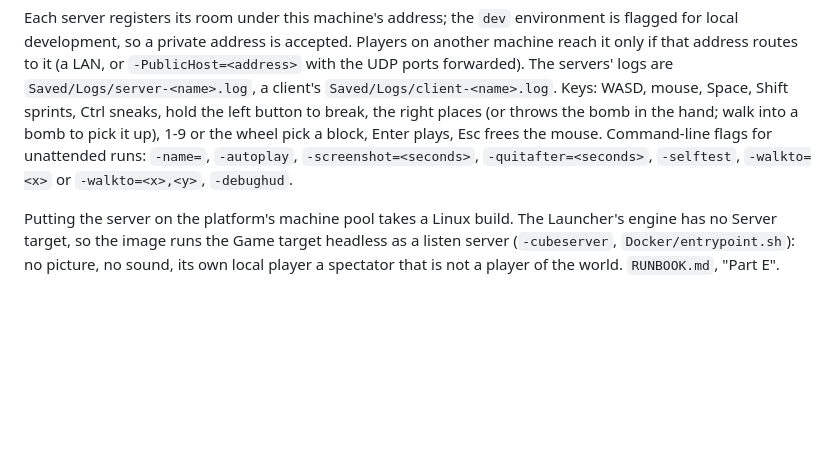
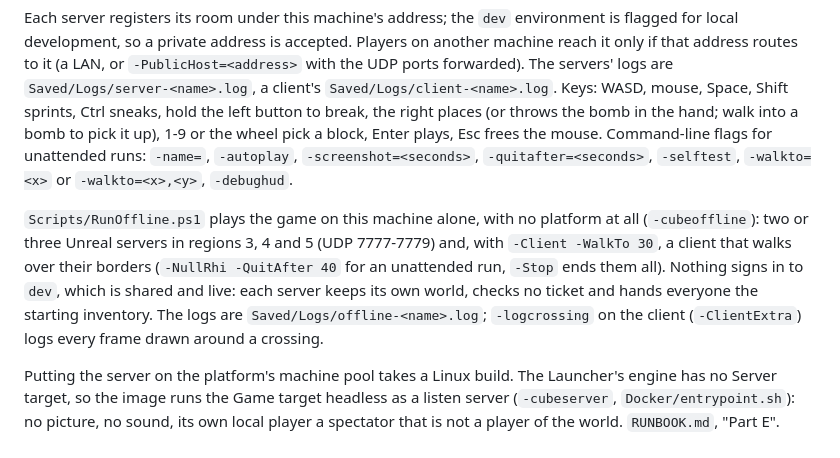
Before and after one commit to playserv1/cube-world, a Markdown page: README.md, the part around the change. Drawn GitHub-style; blank space fills up the shorter version.

Commit message:
README: the offline runs of RunOffline.ps1, two or three Unreal servers and a client on one machine with no platform

```diff
--- a/README.md
+++ b/README.md
@@ -111,6 +111,13 @@ into a bomb to pick it up), 1-9 or the wheel pick a block, Enter plays, Esc free
 for unattended runs: `-name=`, `-autoplay`, `-screenshot=<seconds>`, `-quitafter=<seconds>`, `-selftest`,
 `-walkto=<x>` or `-walkto=<x>,<y>`, `-debughud`.
 
+`Scripts/RunOffline.ps1` plays the game on this machine alone, with no platform at all (`-cubeoffline`): two or
+three Unreal servers in regions 3, 4 and 5 (UDP 7777-7779) and, with `-Client -WalkTo 30`, a client that walks over
+their borders (`-NullRhi -QuitAfter 40` for an unattended run, `-Stop` ends them all). Nothing signs in to `dev`,
+which is shared and live: each server keeps its own world, checks no ticket and hands everyone the starting
+inventory. The logs are `Saved/Logs/offline-<name>.log`; `-logcrossing` on the client (`-ClientExtra`) logs every
+frame drawn around a crossing.
+
 Putting the server on the platform's machine pool takes a Linux build. The Launcher's engine has no Server
 target, so the image runs the Game target headless as a listen server (`-cubeserver`, `Docker/entrypoint.sh`):
 no picture, no sound, its own local player a spectator that is not a player of the world. `RUNBOOK.md`, "Part E".
```
